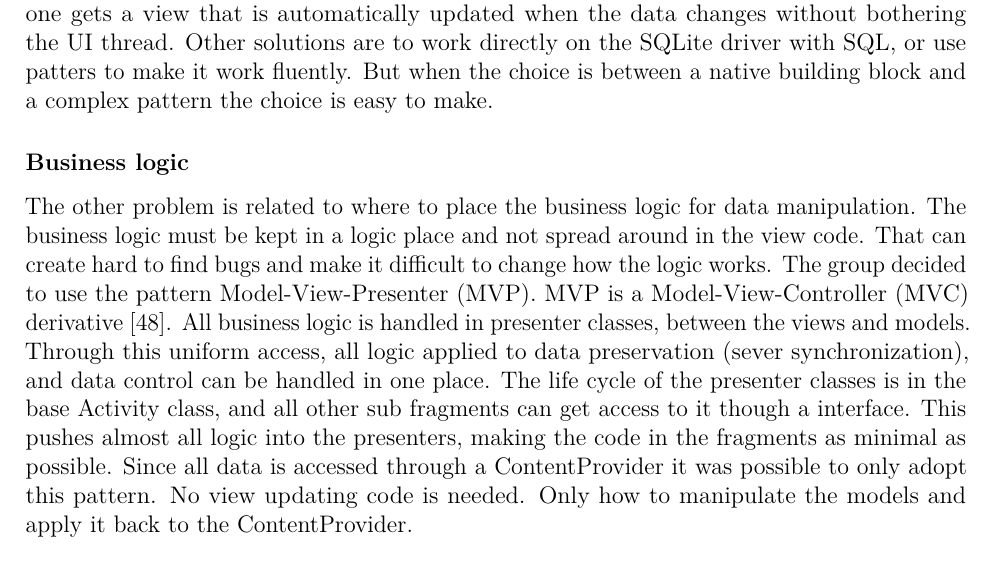
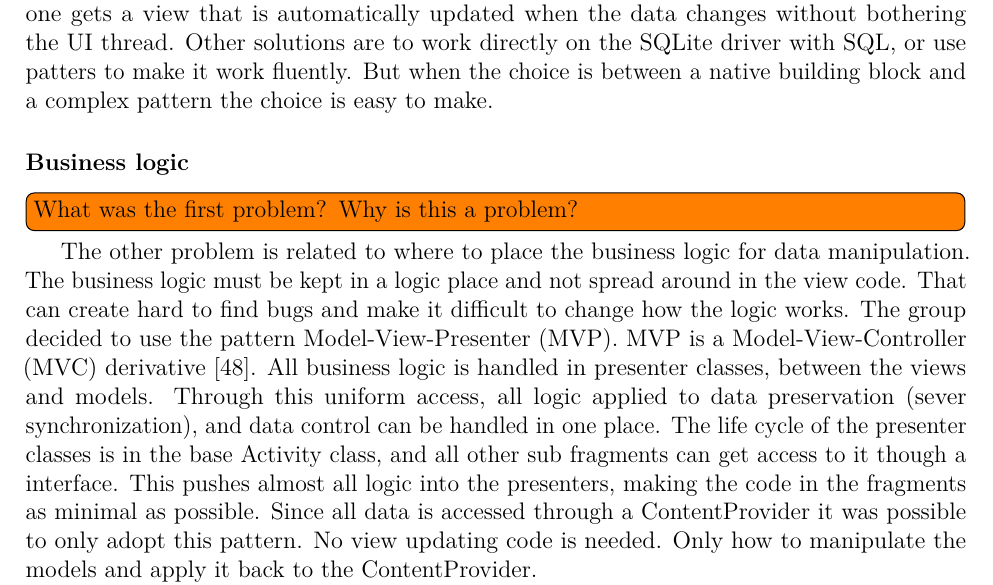
Before and after one commit to haavardlian/IT2901, a LaTeX thesis (report/rapport.tex, which reads report/ch/architecture/sec/app.tex): part of page 43 of 108, cut so that both start at the same text. Compiled offline with pdfLaTeX.

Commit message:
Added todo

```diff
--- a/report/ch/architecture/sec/app.tex
+++ b/report/ch/architecture/sec/app.tex
@@ -38,7 +38,7 @@ ContentProviders contains a lot of boilerplate code and is time consuming to cod
 
 \subsubsection{Business logic}
 
-The other problem is related to where to place the business logic for data manipulation. The business logic must be kept in a logic place and not spread around in the view code. That can create hard to find bugs and make it difficult to change how the logic works.
+\todo{What was the first problem? Why is this a problem?}The other problem is related to where to place the business logic for data manipulation. The business logic must be kept in a logic place and not spread around in the view code. That can create hard to find bugs and make it difficult to change how the logic works.
 The group decided to use the pattern Model-View-Presenter (MVP). MVP is a Model-View-Controller (MVC) derivative~\cite{mvc}. All business logic is handled in presenter classes, between the views and models. Through this uniform access, all logic applied to data preservation (sever synchronization), and data control can be handled in one place. The life cycle of the presenter classes is in the base Activity class, and all other sub fragments can get access to it though a interface.
 This pushes almost all logic into the presenters, making the code in the fragments as minimal as possible. Since all data is accessed through a ContentProvider it was possible to only adopt this pattern. No view updating code is needed. Only how to manipulate the models and apply it back to the ContentProvider.
 
```
